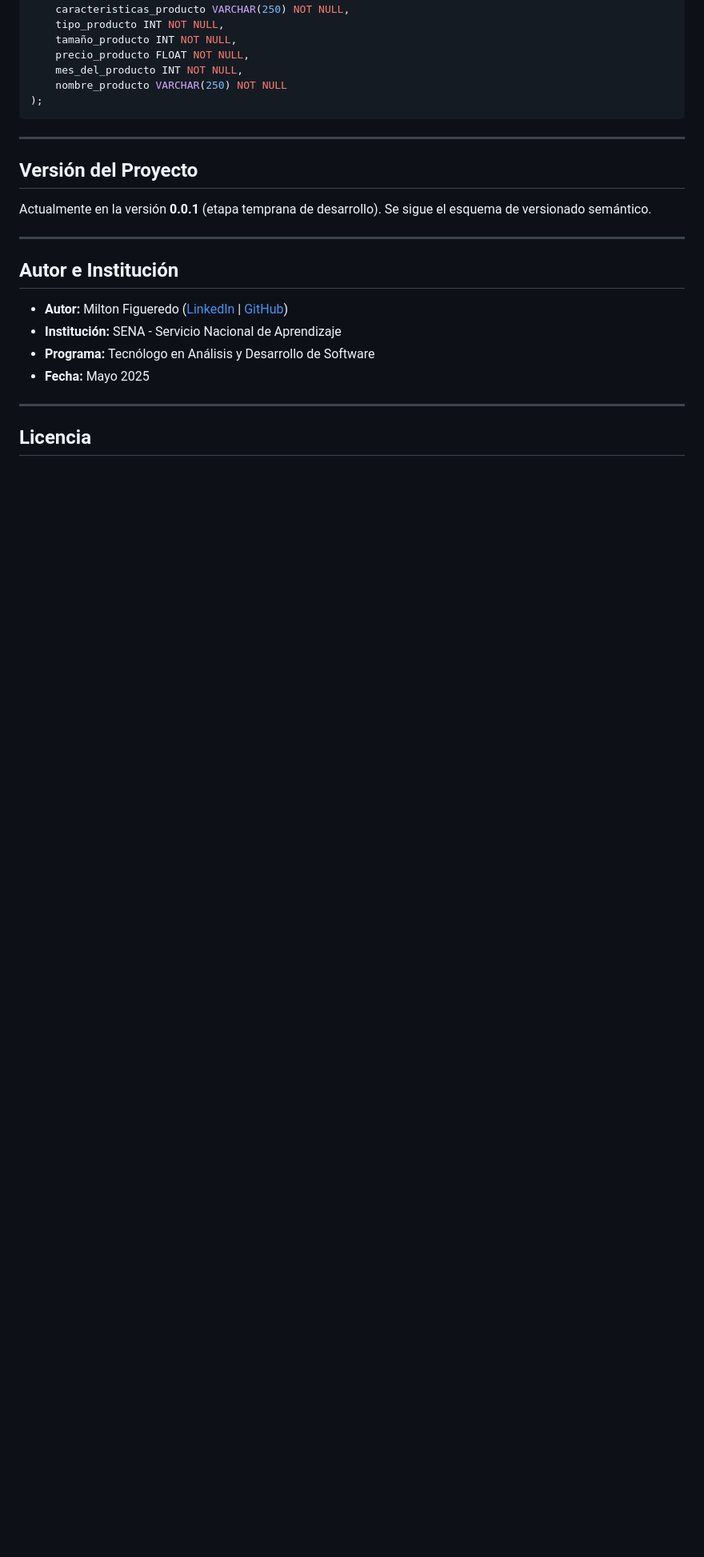
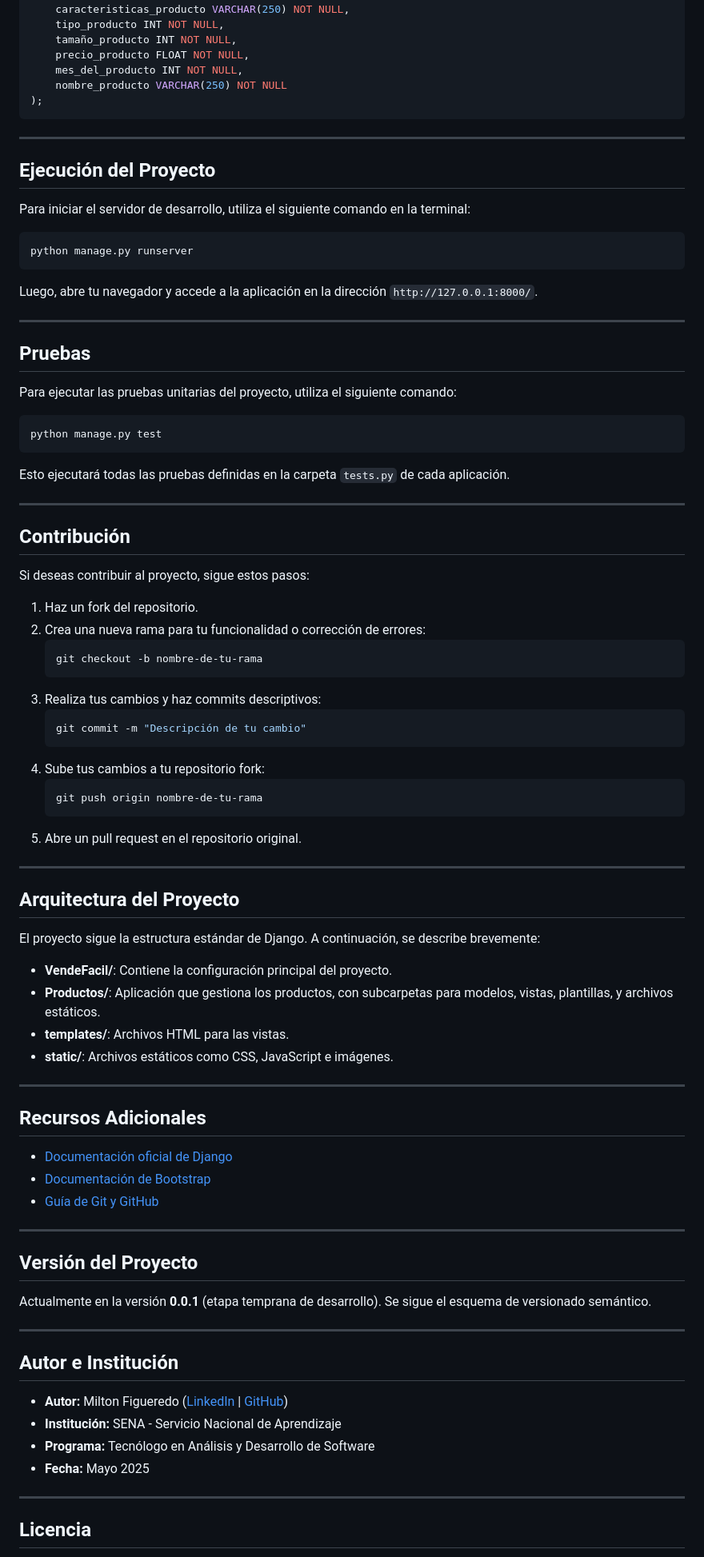
Before and after one commit to Miles-Arts/vendefacilnew, a Markdown page: README.md, the part around the change. Shown: that part at 80% size. GitHub-like rendering; blank space fills up the shorter version.

Commit message:
Updated README.md and INSTRUCTIONS.md with additional sections and details

````diff
--- a/README.md
+++ b/README.md
@@ -200,6 +200,66 @@ CREATE TABLE productos (
 
 ---
 
+## Ejecución del Proyecto
+
+Para iniciar el servidor de desarrollo, utiliza el siguiente comando en la terminal:
+```bash
+python manage.py runserver
+```
+
+Luego, abre tu navegador y accede a la aplicación en la dirección `http://127.0.0.1:8000/`.
+
+---
+
+## Pruebas
+
+Para ejecutar las pruebas unitarias del proyecto, utiliza el siguiente comando:
+```bash
+python manage.py test
+```
+Esto ejecutará todas las pruebas definidas en la carpeta `tests.py` de cada aplicación.
+
+---
+
+## Contribución
+
+Si deseas contribuir al proyecto, sigue estos pasos:
+1. Haz un fork del repositorio.
+2. Crea una nueva rama para tu funcionalidad o corrección de errores:
+   ```bash
+   git checkout -b nombre-de-tu-rama
+   ```
+3. Realiza tus cambios y haz commits descriptivos:
+   ```bash
+   git commit -m "Descripción de tu cambio"
+   ```
+4. Sube tus cambios a tu repositorio fork:
+   ```bash
+   git push origin nombre-de-tu-rama
+   ```
+5. Abre un pull request en el repositorio original.
+
+---
+
+## Arquitectura del Proyecto
+
+El proyecto sigue la estructura estándar de Django. A continuación, se describe brevemente:
+
+- **VendeFacil/**: Contiene la configuración principal del proyecto.
+- **Productos/**: Aplicación que gestiona los productos, con subcarpetas para modelos, vistas, plantillas, y archivos estáticos.
+- **templates/**: Archivos HTML para las vistas.
+- **static/**: Archivos estáticos como CSS, JavaScript e imágenes.
+
+---
+
+## Recursos Adicionales
+
+- [Documentación oficial de Django](https://docs.djangoproject.com/)
+- [Documentación de Bootstrap](https://getbootstrap.com/)
+- [Guía de Git y GitHub](https://guides.github.com/)
+
+---
+
 ## Versión del Proyecto
 
 Actualmente en la versión **0.0.1** (etapa temprana de desarrollo). Se sigue el esquema de versionado semántico.
````
